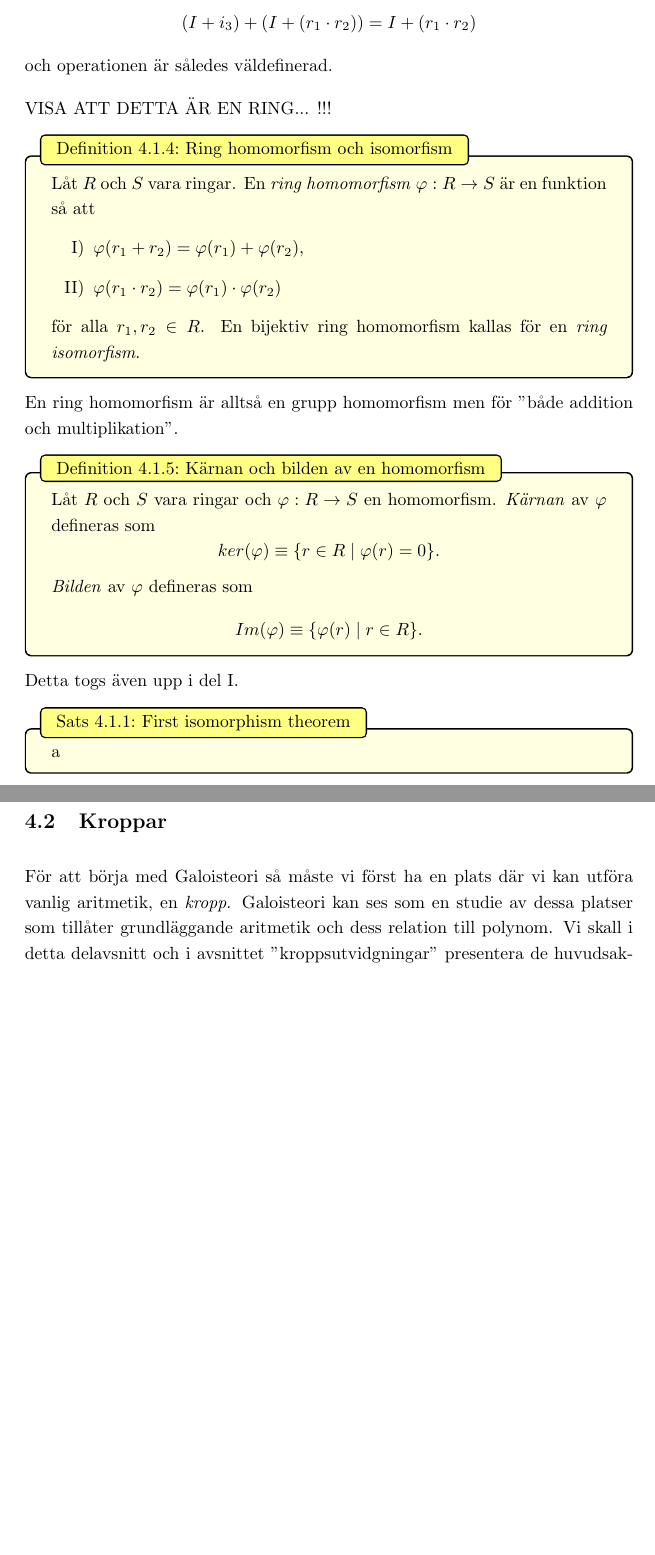
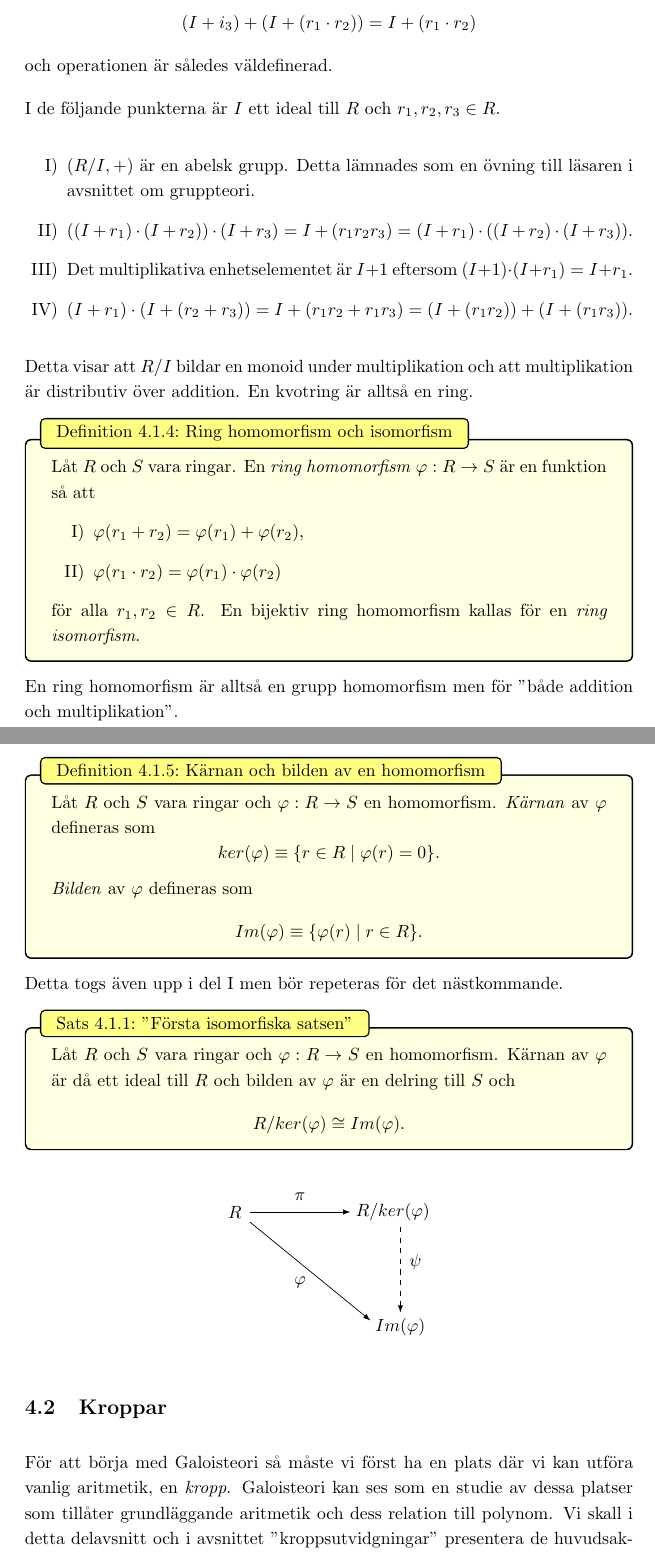
Before and after one commit to gabbe1237/Latex, a LaTeX document (galois.tex): two parts of pages 9 and 10 of 18, joined at a grey line, cut so that both start at the same text, the shorter picture padded with empty space. Compiled offline with LaTeX, dvips and Ghostscript.

Commit message:
Update galois.tex

```diff
--- a/galois.tex
+++ b/galois.tex
@@ -309,7 +309,14 @@ Tidigare resultat från del I ger
 \[(I + i_3) + (I + (r_1 \cdot r_2)) = I + (r_1 \cdot r_2)\]
 och operationen är således väldefinerad.
 
-VISA ATT DETTA ÄR EN RING... !!!
+I de följande punkterna är $I$ ett ideal till $R$ och $r_1, r_2, r_3 \in R$.
+\begin{enumerate}[I)]
+  \item $(R/I, +)$ är en abelsk grupp. Detta lämnades som en övning till läsaren i avsnittet om gruppteori.
+  \item $((I + r_1) \cdot (I + r_2)) \cdot (I + r_3) = I + (r_1 r_2 r_3) = (I + r_1) \cdot ((I + r_2) \cdot (I + r_3)).$
+  \item Det multiplikativa enhetselementet är $I + 1$ eftersom $(I + 1) \cdot (I + r_1) = I + r_1.$
+  \item $(I + r_1) \cdot (I + (r_2 + r_3)) = I + (r_1r_2 + r_1r_3) = (I + (r_1r_2)) + (I + (r_1r_3)).$
+\end{enumerate}
+Detta visar att $R/I$ bildar en monoid under multiplikation och att multiplikation är distributiv över addition. En kvotring är alltså en ring.
 
 \begin{mydef}{Ring homomorfism och isomorfism}{}
   Låt $R$ och $S$ vara ringar. En \textit{ring homomorfism} $\varphi: R \rightarrow S$ är en funktion så att
@@ -328,10 +335,20 @@ En ring homomorfism är alltså en grupp homomorfism men för "både addition oc
   \textit{Bilden} av $\varphi$ defineras som
   \[Im(\varphi) \equiv \{\varphi(r) \; | \; r \in R\}.\]
 \end{mydef}
-Detta togs även upp i del I.
-\begin{mytheo}{First isomorphism theorem}{}
-a
+Detta togs även upp i del I men bör repeteras för det nästkommande.
+\begin{mytheo}{"Första isomorfiska satsen"}{}
+  Låt $R$ och $S$ vara ringar och $\varphi: R \rightarrow S$ en homomorfism. Kärnan av $\varphi$ är då ett ideal till $R$ och bilden av $\varphi$ är en
+  delring till $S$ och
+  \[R/ker(\varphi) \cong Im(\varphi).\]
 \end{mytheo}
+
+\begin{center}
+  \begin{tikzpicture}
+    \draw[-latex] (0, 0) -- (2, 0) node at (-0.3, 0) {$R$} node at (1, 0.3) {$\pi$} node at (2.85, 0) {$R/ker(\varphi)$};
+    \draw[-latex, dashed] (3, -0.3) -- (3, -2) node at (3, -2.3) {$Im(\varphi)$} node at (3.3, -1) {$\psi$};
+    \draw[-latex] (0, -0.2) -- (2.4, -2.16) node at (1, -1.4) {$\varphi$};
+  \end{tikzpicture}
+\end{center}
 
 \subsection{Kroppar}
 För att börja med Galoisteori så måste vi först ha en plats där vi kan utföra vanlig aritmetik, en \textit{kropp}. Galoisteori kan ses som en studie
```
Also changed, not shown: galois.tex (4 more changed lines).
